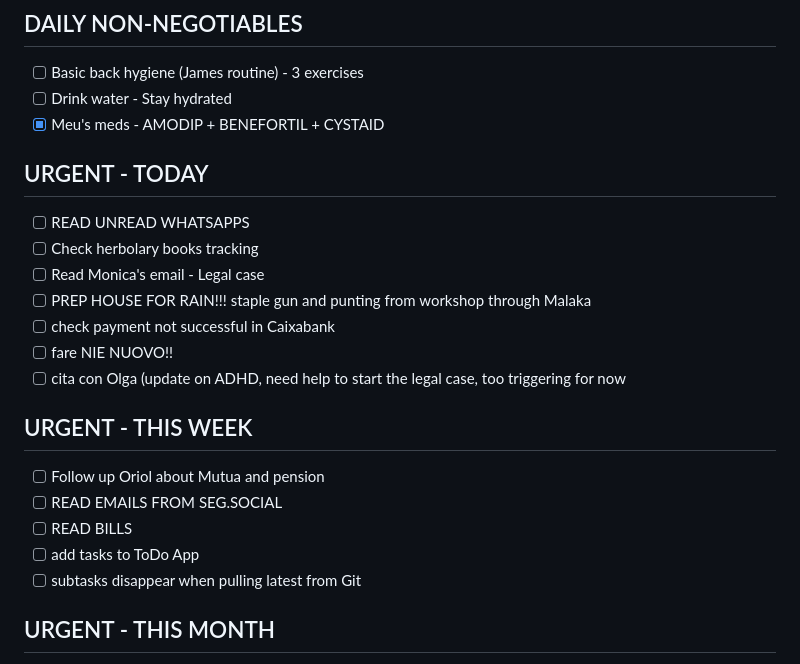
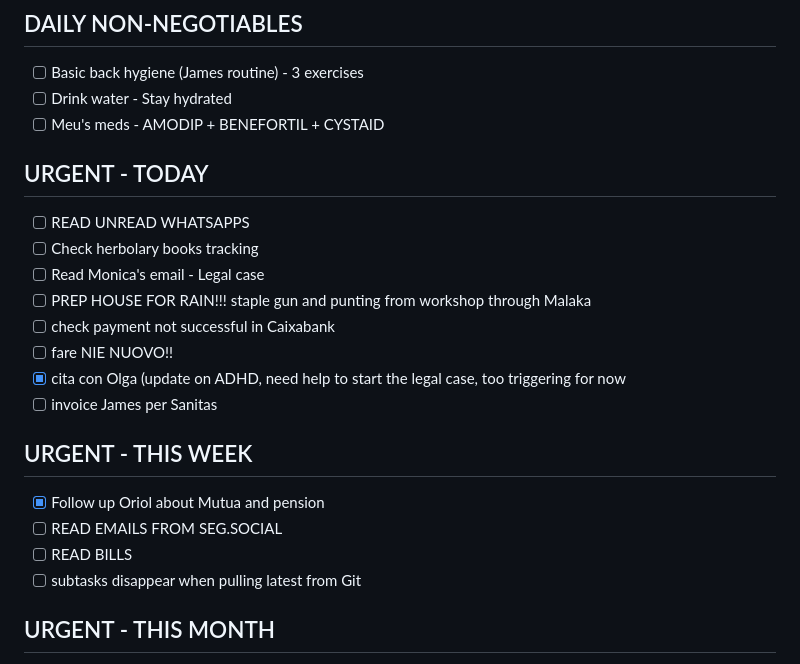
Before and after one commit to MotherOfChaos/Life-Operating-System, a Markdown page: PERMANENT_TODO.md, the part around one of its changes. Rendered like a GitHub page.

Commit message:
TODO update - 23/01/2026, 06:18:46

```diff
--- a/PERMANENT_TODO.md
+++ b/PERMANENT_TODO.md
@@ -9,7 +9,7 @@
 
 - [ ] Basic back hygiene (James routine) - 3 exercises
 - [ ] Drink water - Stay hydrated
-- [x] Meu's meds - AMODIP + BENEFORTIL + CYSTAID
+- [ ] Meu's meds - AMODIP + BENEFORTIL + CYSTAID
 
 ## URGENT - TODAY
 
@@ -19,14 +19,14 @@
 - [ ] PREP HOUSE FOR RAIN!!! staple gun and punting from workshop through Malaka
 - [ ] check payment not successful in Caixabank
 - [ ] fare NIE NUOVO!!
-- [ ] cita con Olga (update on ADHD, need help to start the legal case, too triggering for now
+- [x] cita con Olga (update on ADHD, need help to start the legal case, too triggering for now
+- [ ] invoice James per Sanitas
 
 ## URGENT - THIS WEEK
 
-- [ ] Follow up Oriol about Mutua and pension
+- [x] Follow up Oriol about Mutua and pension
 - [ ] READ EMAILS FROM SEG.SOCIAL
 - [ ] READ BILLS
-- [ ] add tasks to ToDo App
 - [ ] subtasks disappear when pulling latest from Git
 
 ## URGENT - THIS MONTH
```
Also changed, not shown: other parts of PERMANENT_TODO.md (+1 -1 lines).
